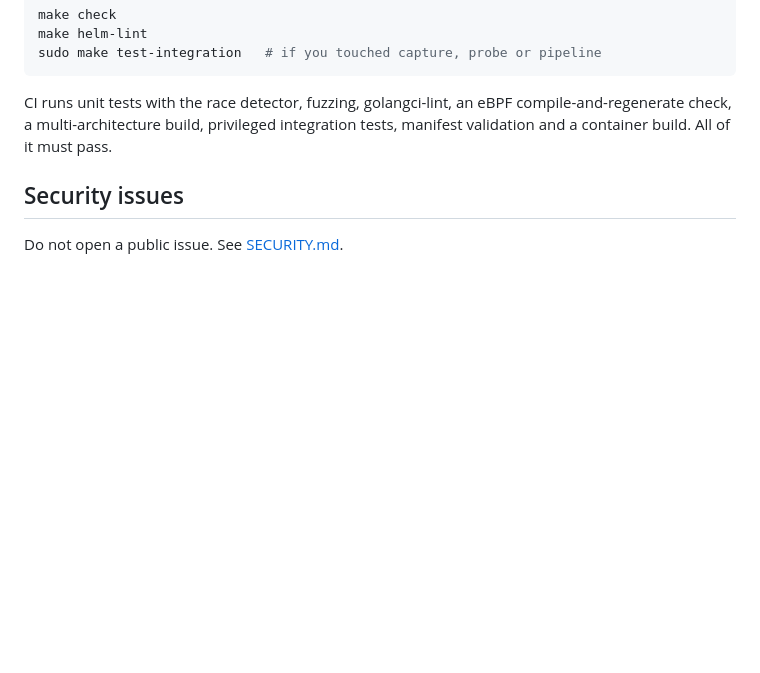
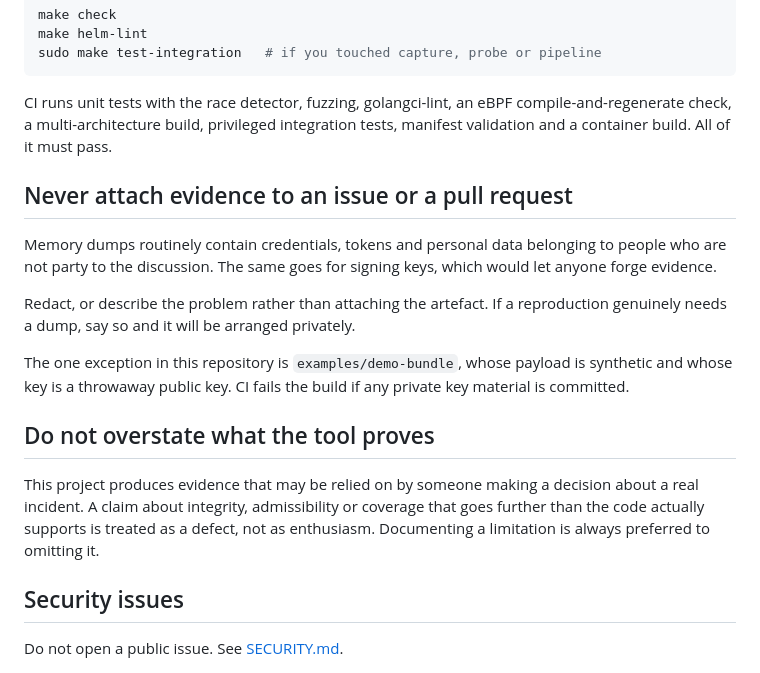
Before and after one commit to Unspekable1654/flight-recorder, a Markdown page: CONTRIBUTING.md, the part around the change. GitHub-like rendering; blank space fills up the shorter version.

```diff
--- a/CONTRIBUTING.md
+++ b/CONTRIBUTING.md
@@ -124,6 +124,27 @@ compile-and-regenerate check, a multi-architecture build, privileged
 integration tests, manifest validation and a container build. All of it must
 pass.
 
+## Never attach evidence to an issue or a pull request
+
+Memory dumps routinely contain credentials, tokens and personal data
+belonging to people who are not party to the discussion. The same goes for
+signing keys, which would let anyone forge evidence.
+
+Redact, or describe the problem rather than attaching the artefact. If a
+reproduction genuinely needs a dump, say so and it will be arranged privately.
+
+The one exception in this repository is `examples/demo-bundle`, whose payload
+is synthetic and whose key is a throwaway public key. CI fails the build if any
+private key material is committed.
+
+## Do not overstate what the tool proves
+
+This project produces evidence that may be relied on by someone making a
+decision about a real incident. A claim about integrity, admissibility or
+coverage that goes further than the code actually supports is treated as a
+defect, not as enthusiasm. Documenting a limitation is always preferred to
+omitting it.
+
 ## Security issues
 
 Do not open a public issue. See [SECURITY.md](SECURITY.md).
```
Also changed, not shown: CHANGELOG.md (+4 -2 lines), CODE_OF_CONDUCT.md (deleted, +0 -95 lines).
